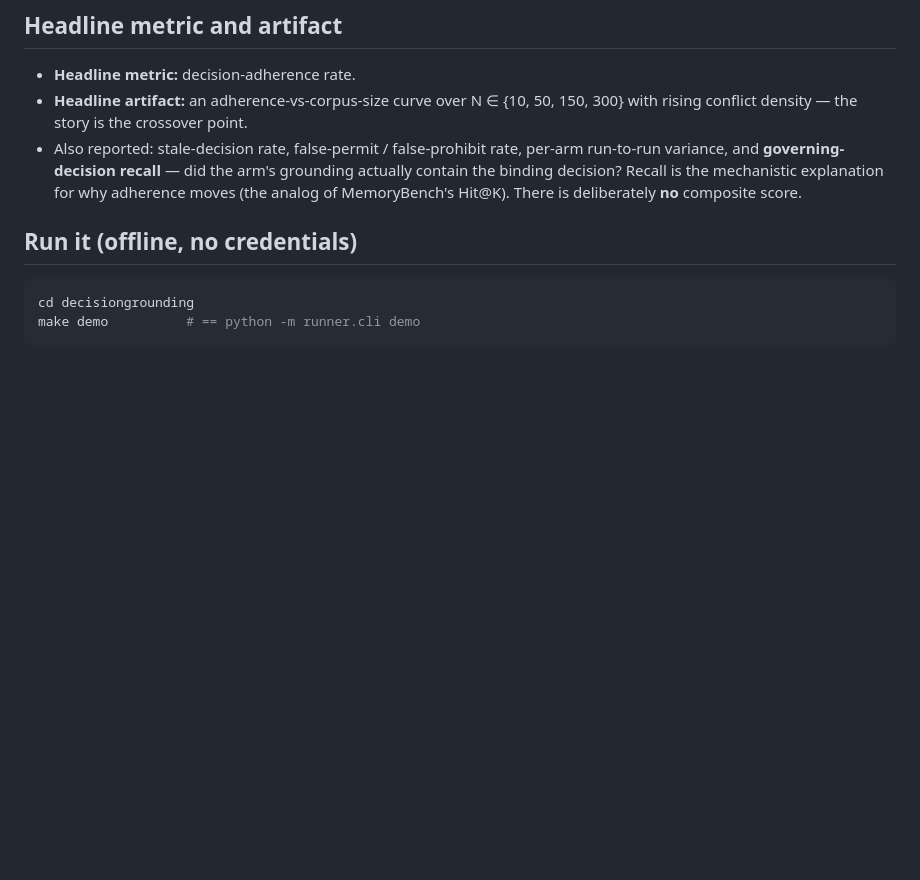
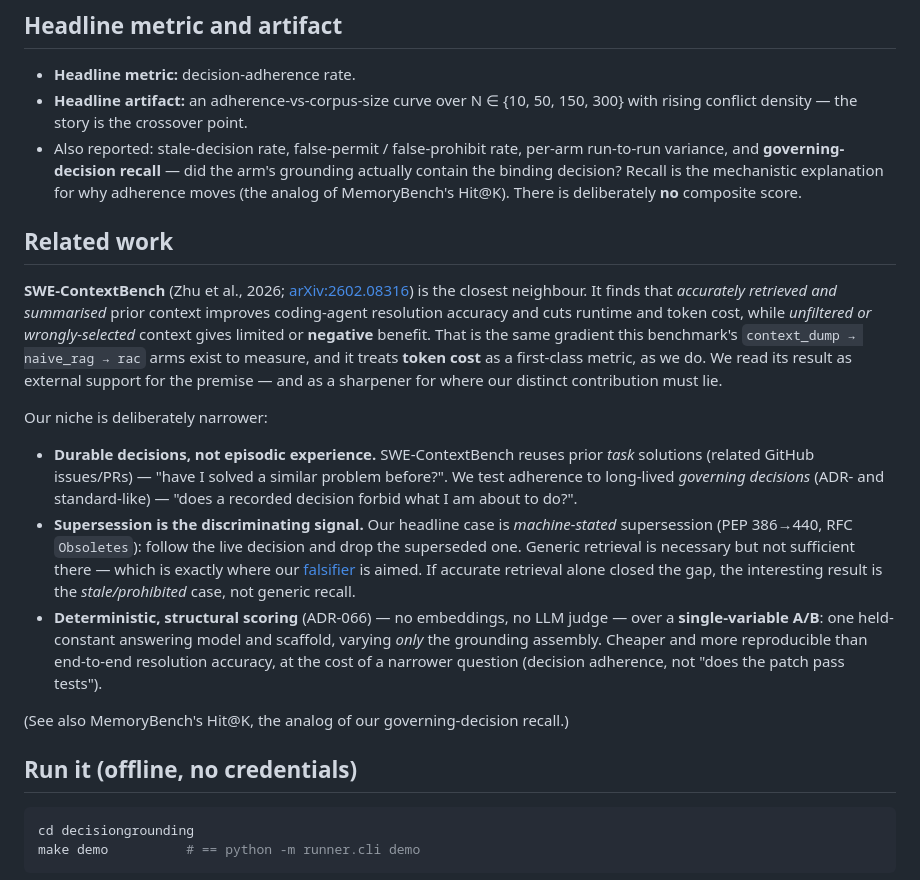
Before and after one commit to asdecided/benchmarks, a Markdown page: decisiongrounding/README.md, the part around the change. Rendered like a GitHub page; blank space fills up the shorter version.

Commit message:
docs(readme): position the benchmark against SWE-ContextBench [roadmap:decision-grounding]
Add a Related work section citing SWE-ContextBench (arXiv:2602.08316) and stating
our niche: adherence to durable governing decisions (not episodic task-experience
reuse), machine-stated supersession as the discriminating signal, and
deterministic, single-variable A/B scoring.

```diff
--- a/decisiongrounding/README.md
+++ b/decisiongrounding/README.md
@@ -69,6 +69,35 @@ as "this layer will fix adherence in production" overstates what was measured.
   grounding actually contain the binding decision? Recall is the mechanistic
   explanation for why adherence moves (the analog of MemoryBench's Hit@K). There
   is deliberately **no** composite score.
+
+## Related work
+
+**SWE-ContextBench** (Zhu et al., 2026; [arXiv:2602.08316](https://arxiv.org/abs/2602.08316))
+is the closest neighbour. It finds that *accurately retrieved and summarised* prior
+context improves coding-agent resolution accuracy and cuts runtime and token cost, while
+*unfiltered or wrongly-selected* context gives limited or **negative** benefit. That is the
+same gradient this benchmark's `context_dump → naive_rag → rac` arms exist to measure, and
+it treats **token cost** as a first-class metric, as we do. We read its result as external
+support for the premise — and as a sharpener for where our distinct contribution must lie.
+
+Our niche is deliberately narrower:
+
+- **Durable decisions, not episodic experience.** SWE-ContextBench reuses prior *task*
+  solutions (related GitHub issues/PRs) — "have I solved a similar problem before?". We
+  test adherence to long-lived *governing decisions* (ADR- and standard-like) — "does a
+  recorded decision forbid what I am about to do?".
+- **Supersession is the discriminating signal.** Our headline case is *machine-stated*
+  supersession (PEP 386→440, RFC `Obsoletes`): follow the live decision and drop the
+  superseded one. Generic retrieval is necessary but not sufficient there — which is exactly
+  where our [falsifier](#the-falsifier-stated-up-front) is aimed. If accurate retrieval
+  alone closed the gap, the interesting result is the *stale/prohibited* case, not generic
+  recall.
+- **Deterministic, structural scoring** (ADR-066) — no embeddings, no LLM judge — over a
+  **single-variable A/B**: one held-constant answering model and scaffold, varying *only*
+  the grounding assembly. Cheaper and more reproducible than end-to-end resolution accuracy,
+  at the cost of a narrower question (decision adherence, not "does the patch pass tests").
+
+(See also MemoryBench's Hit@K, the analog of our governing-decision recall.)
 
 ## Run it (offline, no credentials)
 
```
